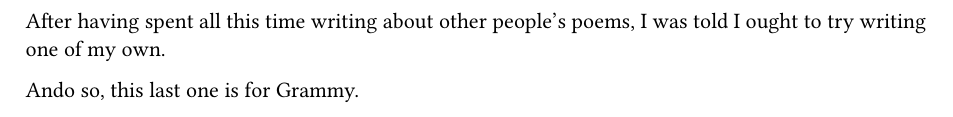
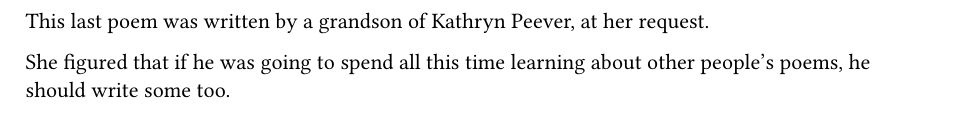
Before and after one commit to iocalebs/anthology, a Typst document (poems/geese-on-the-path/page.typ): part of page 1 of 2, cut at the place of the change. Compiled offline with Typst 0.15.

Commit message:
Edit 'Geese on the Path' desc

```diff
--- a/poems/geese-on-the-path/page.typ
+++ b/poems/geese-on-the-path/page.typ
@@ -1,7 +1,9 @@
-After having spent all this time writing about other people's poems,
-I was told I ought to try writing one of my own.
+This last poem was written by a grandson of Kathryn Peever, at her request.
 
-Ando so, this last one is for Grammy.
+She figured that
+ if he was going to spend all this time
+ learning about other people's poems,
+ he should write some too.
 
 #pagebreak()
 
```
